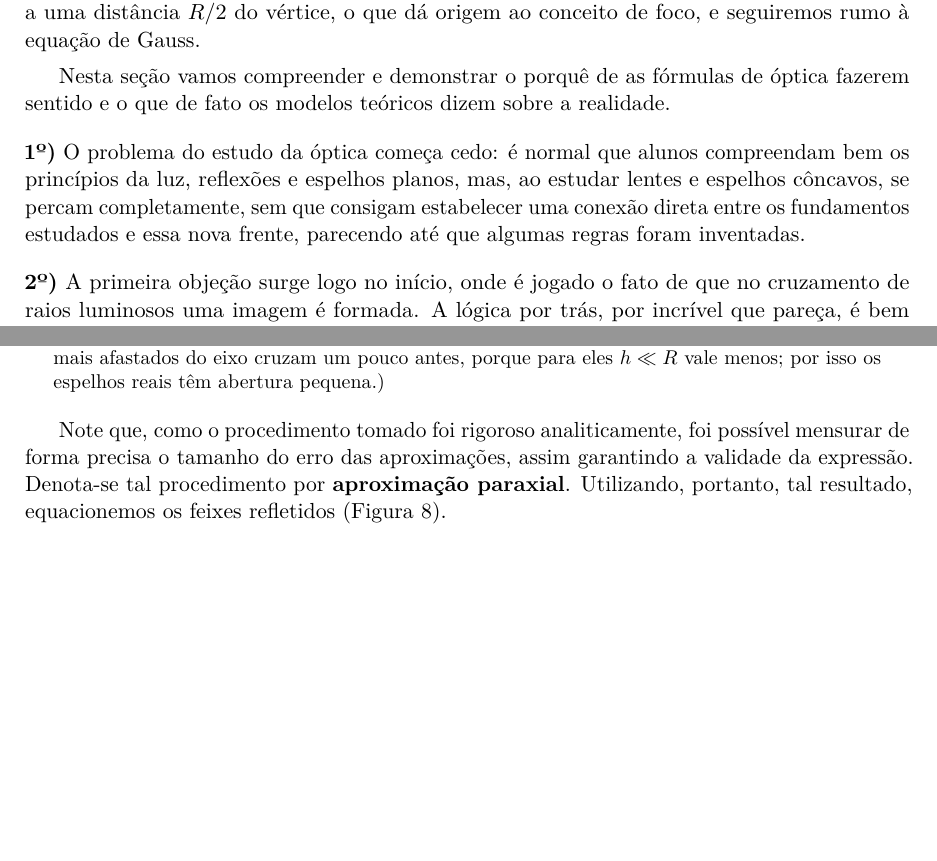
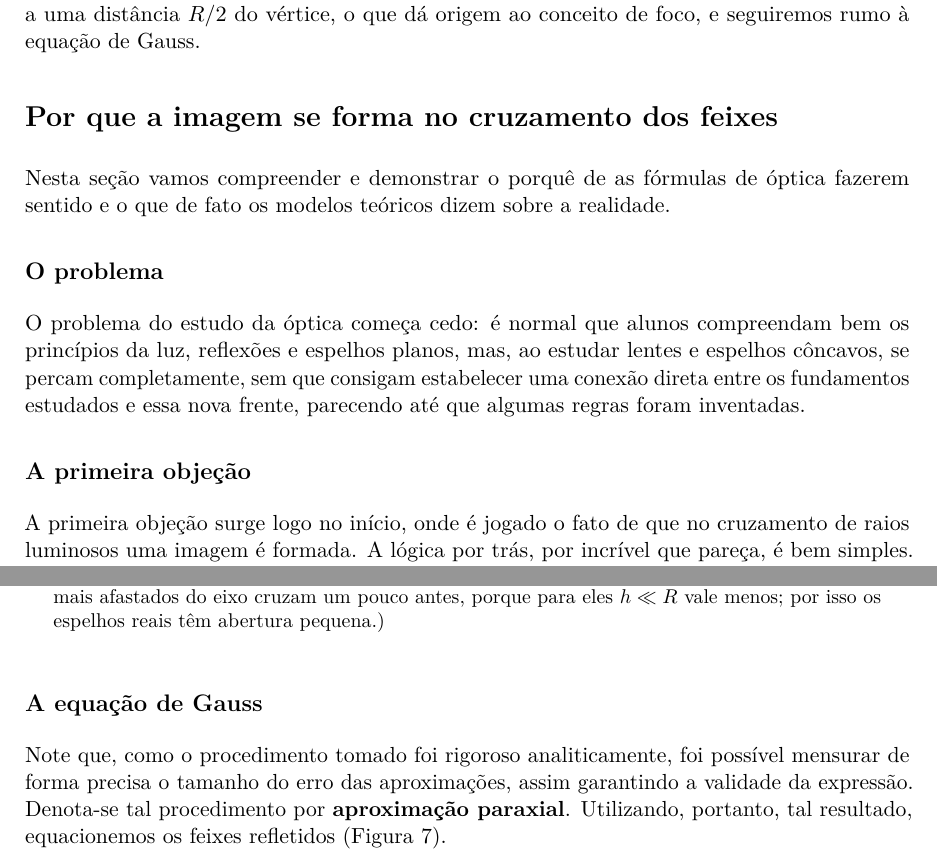
Before and after one commit to cauetakahashideoliveira-lang/LATEX, a LaTeX document (optica-geometrica/main.tex): two parts of pages 1 and 7 of 8, joined at a grey line, cut so that both start at the same text, the shorter picture padded with empty space. The pictures show the PDF file optica-geometrica/main.pdf that the author committed with the source.

Commit message:
Óptica geométrica: títulos e subtítulos no lugar dos pontos numerados; Figuras 3 e 4 unidas
- Primeira parte ganha título; 1º), 2º), 3º) viram subtítulos.
- Segunda parte: subtítulos "O foco" (no lugar de i)) e "A equação de Gauss".
- Figuras 3 e 4 viram uma figura com (a) e (b); \FloatBarrier no lugar de \clearpage.

Co-Authored-By: Claude Opus 5.5 <noreply@anthropic.com>
Claude-Session: https://claude.ai/code/session_01CeGvARtUnSdCyFkr8NNsh4

```diff
--- a/optica-geometrica/main.tex
+++ b/optica-geometrica/main.tex
@@ -97,18 +98,20 @@ demonstraremos que todo feixe que chega paralelo ao eixo cruza o mesmo ponto, a
 uma distância $R/2$ do vértice, o que dá origem ao conceito de foco, e seguiremos
 rumo à equação de Gauss.
 
+\section*{Por que a imagem se forma no cruzamento dos feixes}
+
 Nesta seção vamos compreender e demonstrar o porquê de as fórmulas de óptica
 fazerem sentido e o que de fato os modelos teóricos dizem sobre a realidade.
 
-\medskip
-\noindent\textbf{1º)} O problema do estudo da óptica começa cedo: é normal que
+\subsection*{O problema}
+O problema do estudo da óptica começa cedo: é normal que
 alunos compreendam bem os princípios da luz, reflexões e espelhos planos, mas,
 ao estudar lentes e espelhos côncavos, se percam completamente, sem que consigam
 estabelecer uma conexão direta entre os fundamentos estudados e essa nova
 frente, parecendo até que algumas regras foram inventadas.
 
-\medskip
-\noindent\textbf{2º)} A primeira objeção surge logo no início, onde é jogado o
+\subsection*{A primeira objeção}
+A primeira objeção surge logo no início, onde é jogado o
 fato de que no cruzamento de raios luminosos uma imagem é formada. A lógica por
 trás, por incrível que pareça, é bem simples. Ninguém discorda ou duvida que o
 fenômeno da visão ocorre quando feixes de luz provenientes de um objeto,
@@ -198,5 +201,15 @@ fato de que a imagem se formará lá (Figura~\ref{fig:espelho-plano}).
 
 \begin{figure}[htbp]
   \centering
-  \input{figuras/fig3-imagem-real}
-  \caption{Os feixes que saem do ponto $A$ têm sua trajetória redefinida pelo
+  \begin{subfigure}{\textwidth}
+    \centering
+    \input{figuras/fig3-imagem-real}
+    \caption{}\label{fig:imagem-real}
+  \end{subfigure}
+
+  \bigskip
+  \begin{subfigure}{\textwidth}
+    \centering
+    \input{figuras/fig4-espelho-plano}
+    \caption{}\label{fig:espelho-plano}
+  \end{subfigure}
@@ -209,16 +222,10 @@ fato de que a imagem se formará lá (Figura~\ref{fig:espelho-plano}).
+    forma. No espelho plano, os feixes refletidos chegam ao olho como se saíssem
+    de $A'$, atrás do espelho (prolongamentos tracejados): a imagem se forma lá,
+    mas um anteparo em $A'$ não receberia luz alguma.}
+  \label{fig:formacao}
 \end{figure}
 
-\begin{figure}[htbp]
-  \centering
-  \input{figuras/fig4-espelho-plano}
-  \caption{Nem sempre é possível colocar um anteparo onde a imagem se forma. No
-    espelho plano, os feixes refletidos chegam ao olho como se saíssem de $A'$,
-    atrás do espelho (prolongamentos tracejados): a imagem se forma lá, mas um
-    anteparo em $A'$ não receberia luz alguma.}
-  \label{fig:espelho-plano}
-\end{figure}
-
-\clearpage
+\FloatBarrier
 \section*{Demonstrando certas propriedades e a equação de Gauss}
 
 \begin{itemize}[label=$\ast$,leftmargin=17pt,labelsep=6pt,topsep=4pt]
@@ -426,6 +434,7 @@ distância focal (Figura~\ref{fig:foco}).
   \label{fig:foco}
 \end{figure}
 
+\subsection*{A equação de Gauss}
 Note que, como o procedimento tomado foi rigoroso analiticamente, foi possível
 mensurar de forma precisa o tamanho do erro das aproximações, assim garantindo a
 validade da expressão. Denota-se tal procedimento por \textbf{aproximação
```
Also changed, not shown: optica-geometrica/main.pdf, optica-geometrica/main.tex (12 more changed lines).
